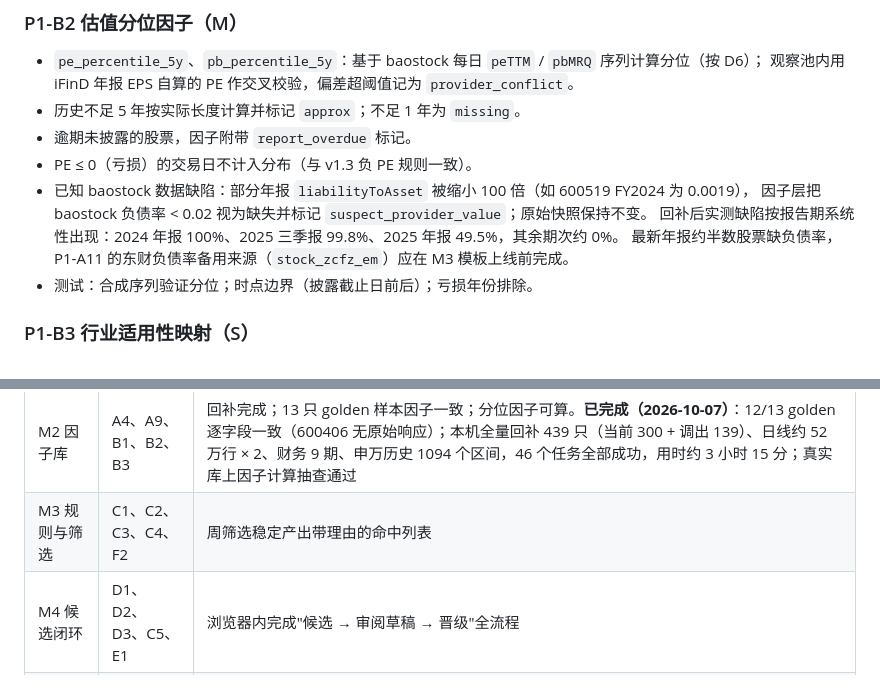
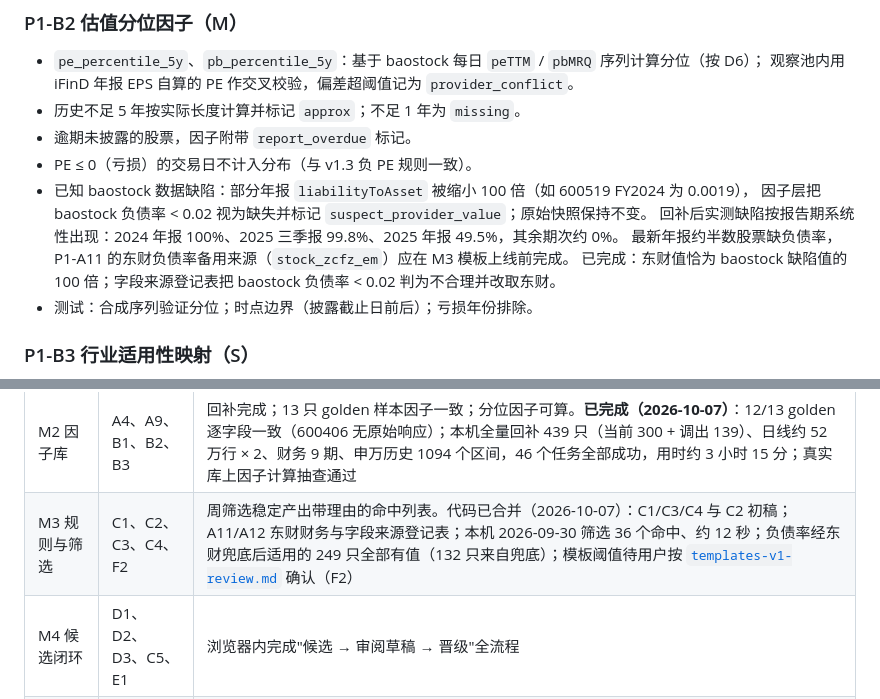
Before and after one commit to zclaudia/zcharlie, a Markdown page: docs/product/p1-plan.md, 2 parts joined by grey strips. GitHub-like rendering.

Commit message:
docs: record M3 merge status and debt-ratio fallback coverage
Co-Authored-By: Claude Opus 5.5 <noreply@anthropic.com>

```diff
--- a/docs/product/p1-plan.md
+++ b/docs/product/p1-plan.md
@@ -299,6 +299,7 @@ iFinD 公告接口的实测结论（单次最多 50 条、多只合并查询无
   因子层把 baostock 负债率 < 0.02 视为缺失并标记 `suspect_provider_value`；原始快照保持不变。
   回补后实测缺陷按报告期系统性出现：2024 年报 100%、2025 三季报 99.8%、2025 年报 49.5%，其余期次约 0%。
   最新年报约半数股票缺负债率，P1-A11 的东财负债率备用来源（`stock_zcfz_em`）应在 M3 模板上线前完成。
+  已完成：东财值恰为 baostock 缺陷值的 100 倍；字段来源登记表把 baostock 负债率 < 0.02 判为不合理并改取东财。
 - 测试：合成序列验证分位；时点边界（披露截止日前后）；亏损年份排除。
 
 ### P1-B3 行业适用性映射（S）
@@ -434,7 +435,7 @@ M5 收口                                     B4 + B5 · E2 · F1 · F2 · F3
 | M1 数据地基 | A1、A2、A3、A5 | 代码已合并（`d245847`～`d05930f`）；本机真实链路验证：成分、行业、不复权日线与总股本入库正常，后复权因 iFinD 额度耗尽中断 |
 | M1' 分工调整 | A7、A8、A6 | 目标池日线、估值、财务经 baostock 每日入库；iFinD 额度错误不再重试（**8 周计时起点**）。代码已合并（`c7c2d71`～`8fd183f`）；本机实测 2026-09-30 日线与 2026H1 财务均 300/300，299 只与 iFinD 收盘价逐只一致 |
 | M2 因子库 | A4、A9、B1、B2、B3 | 回补完成；13 只 golden 样本因子一致；分位因子可算。**已完成（2026-10-07）**：12/13 golden 逐字段一致（600406 无原始响应）；本机全量回补 439 只（当前 300 + 调出 139）、日线约 52 万行 × 2、财务 9 期、申万历史 1094 个区间，46 个任务全部成功，用时约 3 小时 15 分；真实库上因子计算抽查通过 |
-| M3 规则与筛选 | C1、C2、C3、C4、F2 | 周筛选稳定产出带理由的命中列表 |
+| M3 规则与筛选 | C1、C2、C3、C4、F2 | 周筛选稳定产出带理由的命中列表。代码已合并（2026-10-07）：C1/C3/C4 与 C2 初稿；A11/A12 东财财务与字段来源登记表；本机 2026-09-30 筛选 36 个命中、约 12 秒；负债率经东财兜底后适用的 249 只全部有值（132 只来自兜底）；模板阈值待用户按 [`templates-v1-review.md`](templates-v1-review.md) 确认（F2） |
 | M4 候选闭环 | D1、D2、D3、C5、E1 | 浏览器内完成"候选 → 审阅草稿 → 晋级"全流程 |
 | M5 收口 | B4、B5、E2、F1、F3 | 代码完成门禁通过；观察端只剩一套因子定义；观察池日常刷新不调用 iFinD |
 
```
